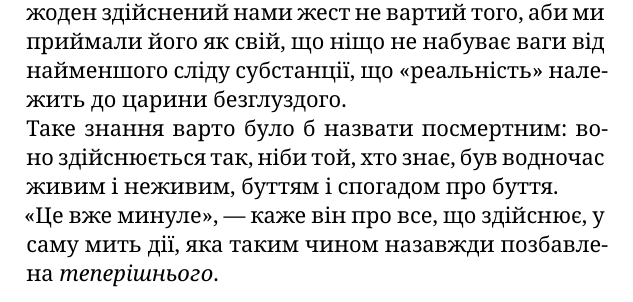
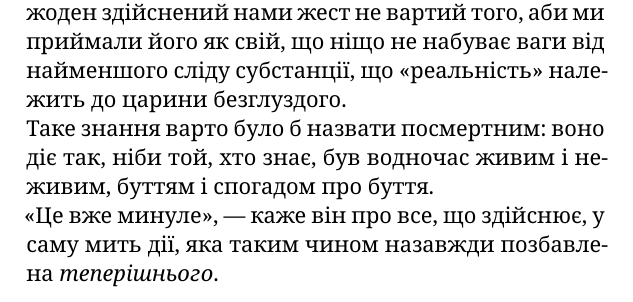
Before and after one commit to rillsvai/cioran-inconvenient-uk, a LaTeX book (main.tex, which reads chapters/section-01.tex): part of page 3 of 14, cut so that both start at the same text. Compiled offline with XeLaTeX.

Commit message:
improve aphorism number 3

```diff
--- a/chapters/section-01.tex
+++ b/chapters/section-01.tex
@@ -27,7 +27,7 @@
 нагоди, що жоден здійснений нами жест не вартий того, аби ми приймали його як свій, що ніщо не набуває ваги від найменшого сліду субстанції,
 що «реальність» належить до царини безглуздого.
 
-Таке знання варто було б назвати посмертним: воно здійснюється так, ніби той, хто знає, був водночас живим і неживим, буттям і спогадом про буття.
+Таке знання варто було б назвати посмертним: воно діє так, ніби той, хто знає, був водночас живим і неживим, буттям і спогадом про буття.
 
 «Це вже минуле», — каже він про все, що здійснює, у саму мить дії, яка таким чином назавжди позбавлена \textit{теперішнього}.
 \end{aphorism}
```
Also changed, not shown: chapters/section-01.tex (2 more changed lines).
